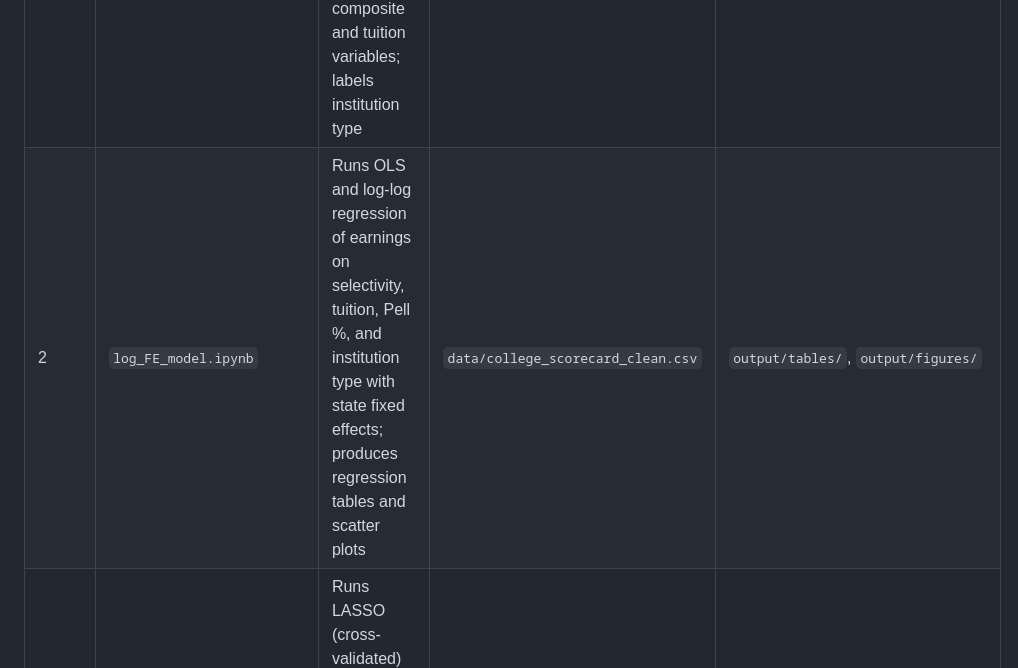
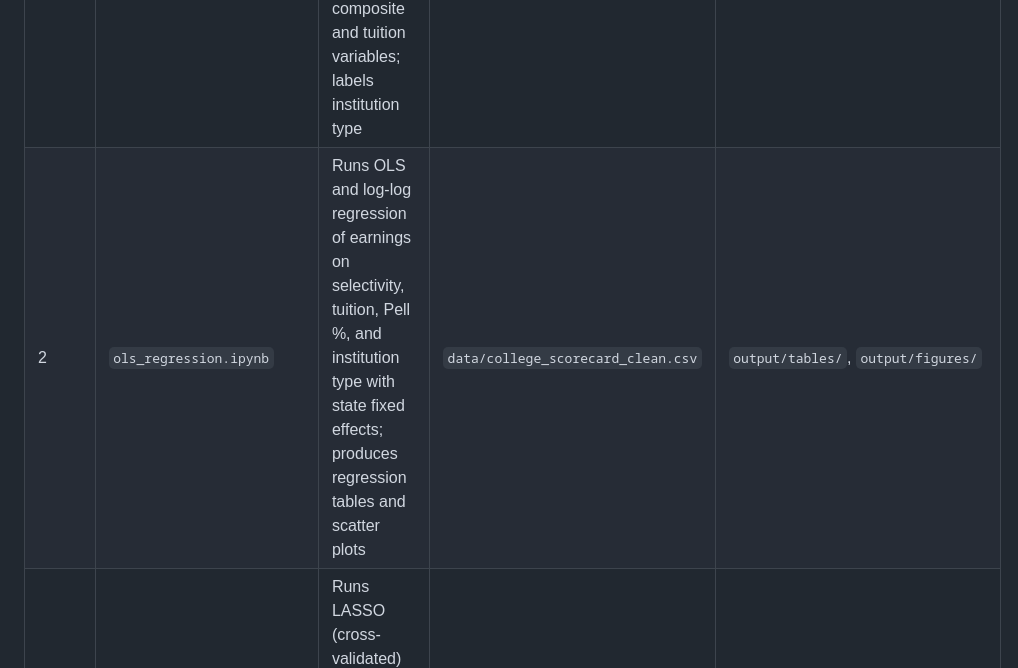
Before and after one commit to saird1/EC34-final-project, a Markdown page: README.md, the part around the change. GitHub-like rendering.

```diff
--- a/README.md
+++ b/README.md
@@ -58,7 +58,7 @@ Run the three notebooks **in sequence**. Each notebook reads from `data/` and wr
 | Order | Notebook | What it does | Input | Output |
 |-------|----------|-------------|-------|--------|
 | 1 | `cleaning.ipynb` | Filters raw scorecard to 4-year operating schools; constructs SAT composite and tuition variables; labels institution type | `data/college_scorecard_raw.csv` | `data/college_scorecard_clean.csv` |
-| 2 | `log_FE_model.ipynb` | Runs OLS and log-log regression of earnings on selectivity, tuition, Pell %, and institution type with state fixed effects; produces regression tables and scatter plots | `data/college_scorecard_clean.csv` | `output/tables/`, `output/figures/` |
+| 2 | `ols_regression.ipynb` | Runs OLS and log-log regression of earnings on selectivity, tuition, Pell %, and institution type with state fixed effects; produces regression tables and scatter plots | `data/college_scorecard_clean.csv` | `output/tables/`, `output/figures/` |
 | 3 | `lasso_randomforest.ipynb` | Runs LASSO (cross-validated) for variable selection; compares OLS vs. LASSO coefficients; uses Random Forest as a non-parametric robustness check; reports test-set RMSE across all models | `data/college_scorecard_clean.csv` | `output/figures/`, printed model comparison |
 
 To run a notebook:
```
